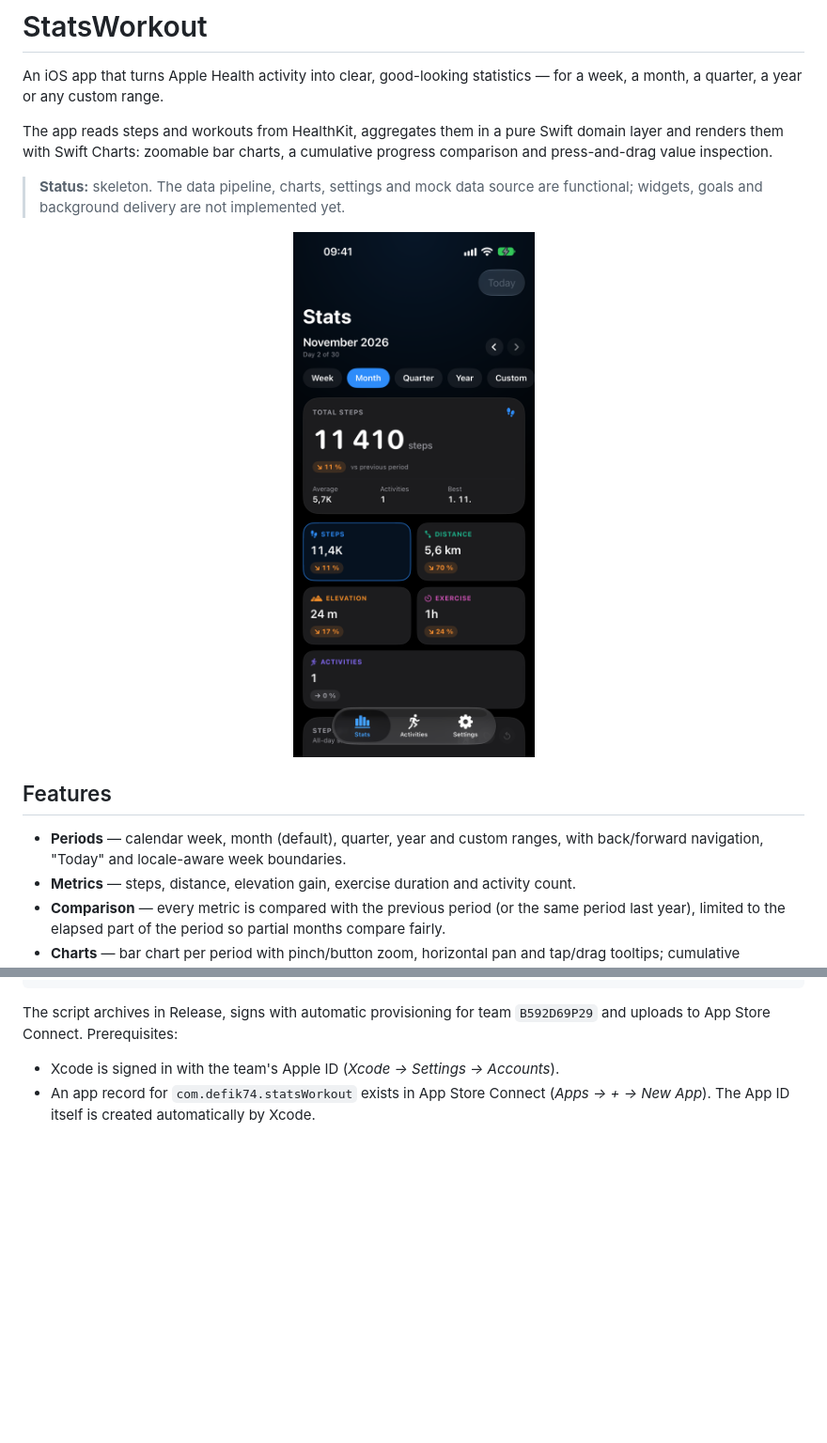
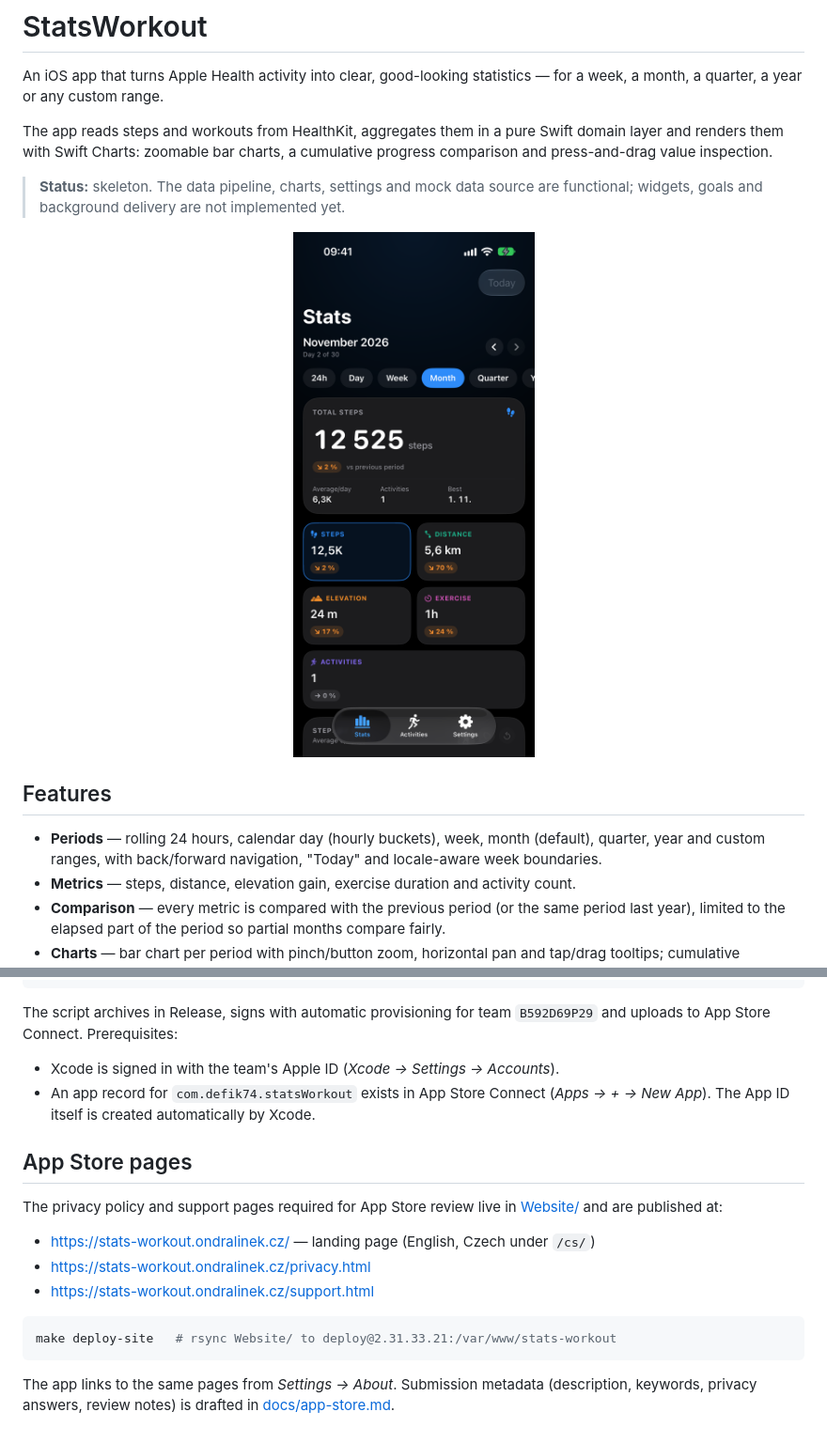
Before and after one commit to ondrej-li/statsWorkout, a Markdown page: README.md, 2 parts joined by grey strips. Shown at 94% size. Rendered like a GitHub page; pictures changed too: docs/dashboard.png; blank space fills up the shorter version.

````diff
--- a/README.md
+++ b/README.md
@@ -16,8 +16,8 @@ press-and-drag value inspection.
 
 ## Features
 
-- **Periods** — calendar week, month (default), quarter, year and custom ranges, with back/forward
-  navigation, "Today" and locale-aware week boundaries.
+- **Periods** — rolling 24 hours, calendar day (hourly buckets), week, month (default), quarter,
+  year and custom ranges, with back/forward navigation, "Today" and locale-aware week boundaries.
 - **Metrics** — steps, distance, elevation gain, exercise duration and activity count.
 - **Comparison** — every metric is compared with the previous period (or the same period last year),
   limited to the elapsed part of the period so partial months compare fairly.
@@ -153,3 +153,20 @@ The script archives in Release, signs with automatic provisioning for team
 - Xcode is signed in with the team's Apple ID (*Xcode → Settings → Accounts*).
 - An app record for `com.defik74.statsWorkout` exists in App Store Connect
   (*Apps → + → New App*). The App ID itself is created automatically by Xcode.
+
+
+## App Store pages
+
+The privacy policy and support pages required for App Store review live in [Website/](Website) and
+are published at:
+
+- https://stats-workout.ondralinek.cz/ — landing page (English, Czech under `/cs/`)
+- https://stats-workout.ondralinek.cz/privacy.html
+- https://stats-workout.ondralinek.cz/support.html
+
+```bash
+make deploy-site   # rsync Website/ to deploy@2.31.33.21:/var/www/stats-workout
+```
+
+The app links to the same pages from *Settings → About*. Submission metadata (description,
+keywords, privacy answers, review notes) is drafted in [docs/app-store.md](docs/app-store.md).
````
Also changed, not shown: docs/app-store.md (added, +138 -0 lines), Website/assets/icon-300.png (added), Website/assets/icon.png (added), 11 other files.
